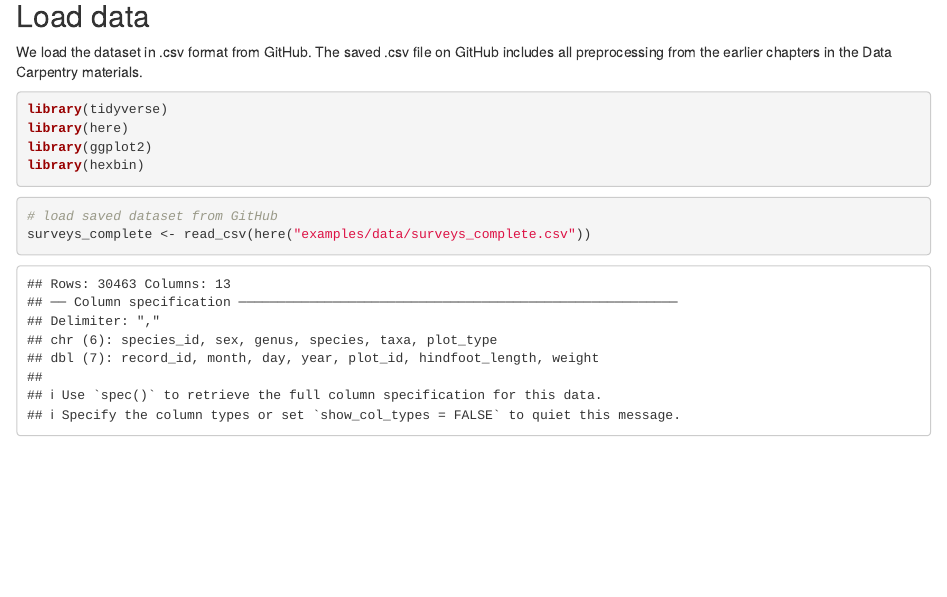
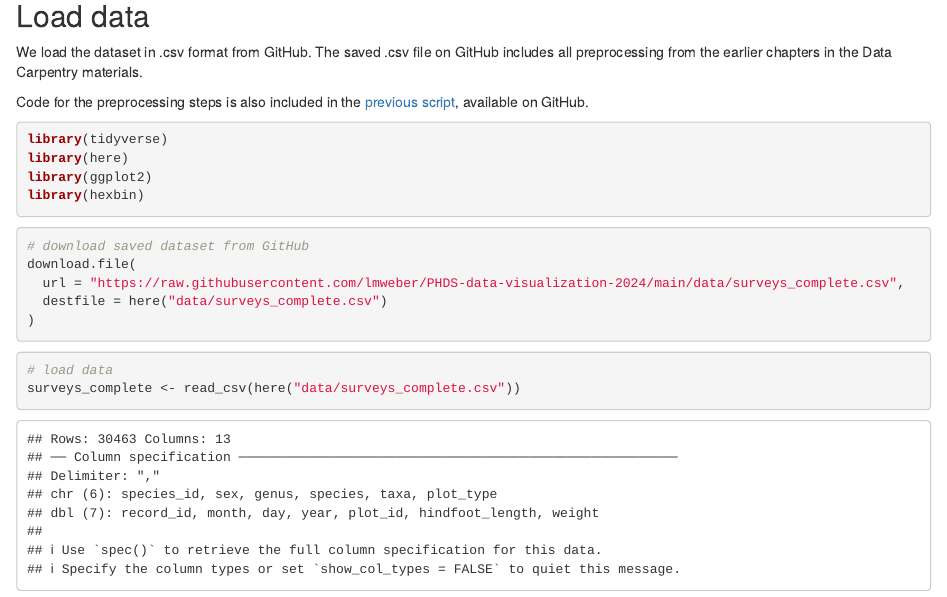
Before and after one commit to lmweber/PHDS-data-visualization-2024, an R Markdown document (code/PHDS_Part_2a_Data_Carpentry.Rmd): the page in a window 1100 px wide, from 400 px down. Rendered offline with R 4.5, knitr and Pandoc, with nearby package versions.

Commit message:
add URL to data file

````diff
--- a/code/PHDS_Part_2a_Data_Carpentry.Rmd
+++ b/code/PHDS_Part_2a_Data_Carpentry.Rmd
@@ -23,7 +23,7 @@ The examples in this session show how to generate and customize plots using ggpl
 
 We load the dataset in .csv format from GitHub. The saved .csv file on GitHub includes all preprocessing from the earlier chapters in the Data Carpentry materials.
 
-<!-- To do: update using URL in code below -->
+Code for the preprocessing steps is also included in the [previous script](https://github.com/lmweber/PHDS-data-visualization-2024/blob/main/code/PHDS_Part_2a_Data_Carpentry_Preprocessing.Rmd), available on GitHub.
 
 ```{r, message=FALSE}
 library(tidyverse)
@@ -33,8 +33,16 @@ library(hexbin)
 ```
 
 ```{r}
-# load saved dataset from GitHub
-surveys_complete <- read_csv(here("examples/data/surveys_complete.csv"))
+# download saved dataset from GitHub
+download.file(
+  url = "https://raw.githubusercontent.com/lmweber/PHDS-data-visualization-2024/main/data/surveys_complete.csv",
+  destfile = here("data/surveys_complete.csv")
+)
+```
+
+```{r}
+# load data
+surveys_complete <- read_csv(here("data/surveys_complete.csv"))
 ```
 
 Have a look at the dataset:
````
